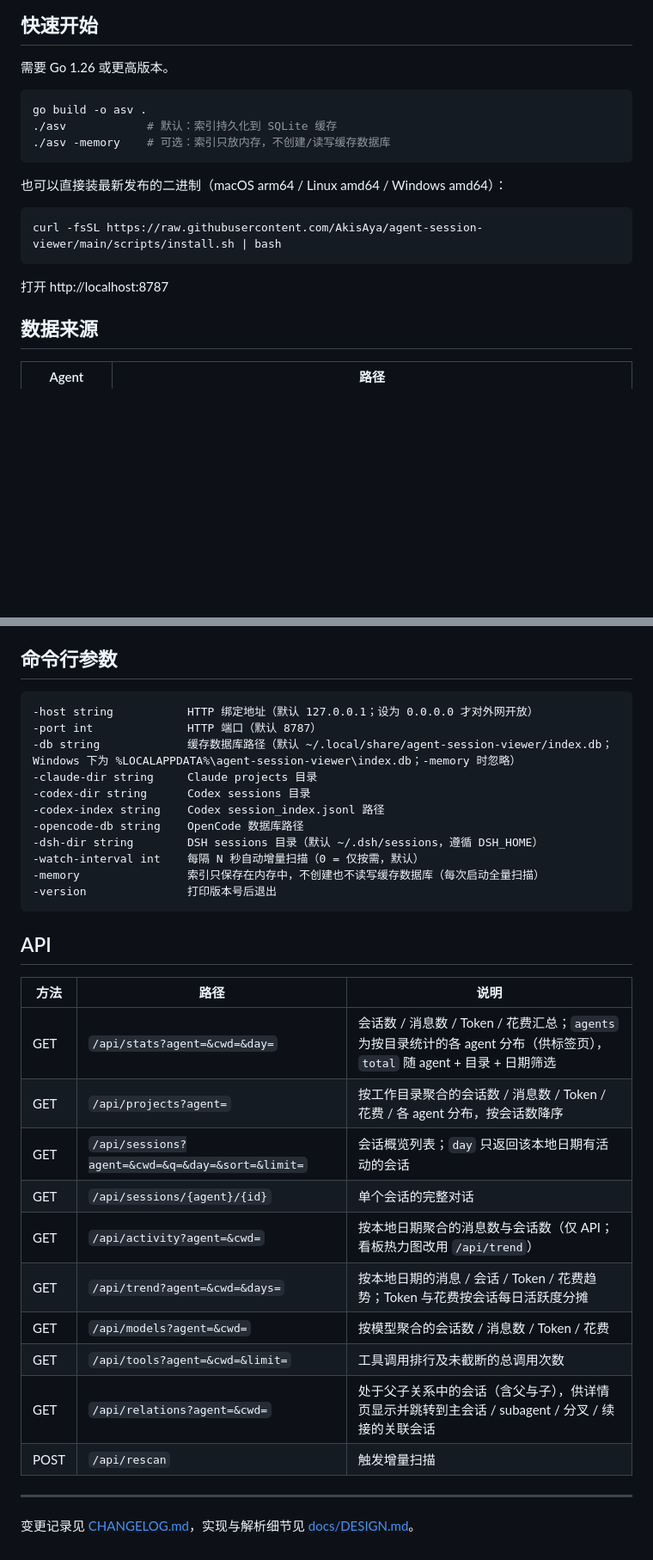
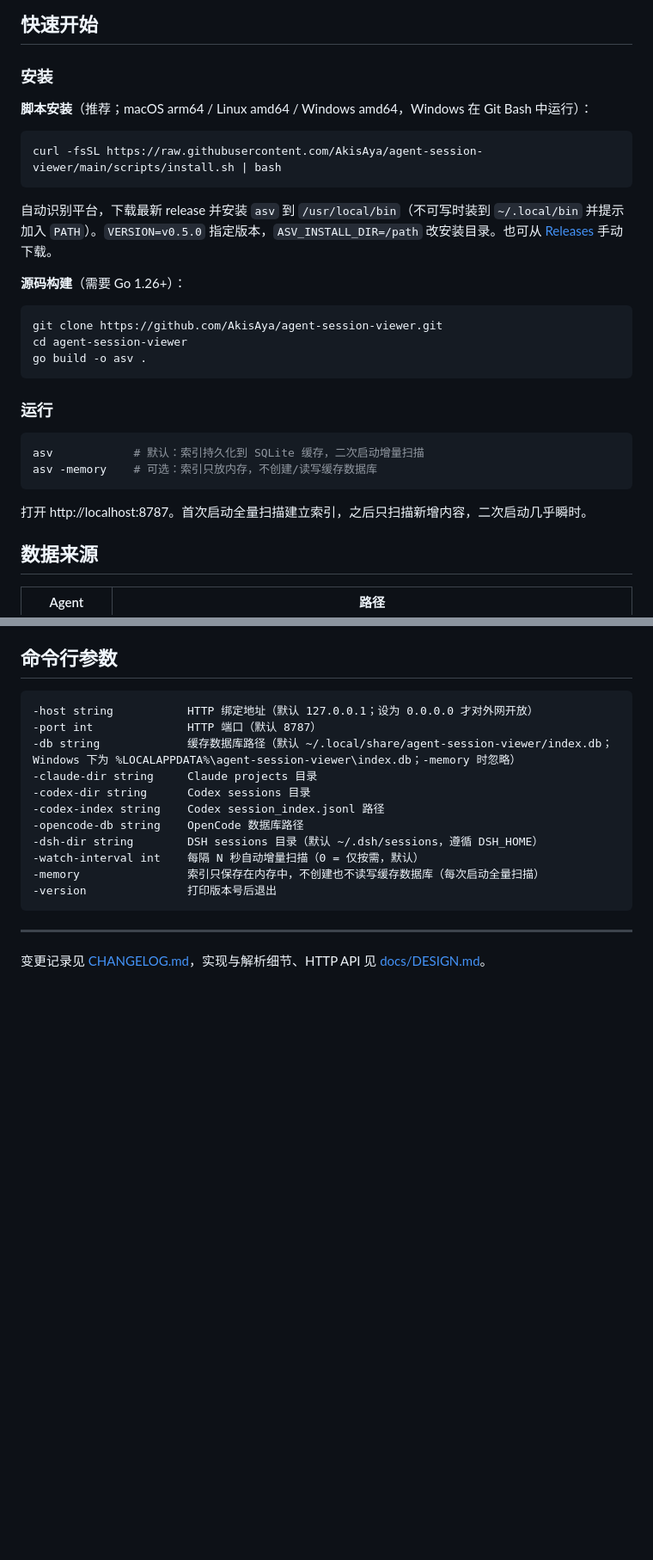
Before and after one commit to AkisAya/agent-session-viewer, a Markdown page: README.md, 2 parts joined by grey strips. Shown at 86% size. Rendered like a GitHub page; blank space fills up the shorter version.

Commit message:
docs: restructure quick start install steps; move API table to DESIGN.md

````diff
--- a/README.md
+++ b/README.md
@@ -24,21 +24,32 @@
 
 ## 快速开始
 
-需要 Go 1.26 或更高版本。
+### 安装
 
-```bash
-go build -o asv .
-./asv            # 默认：索引持久化到 SQLite 缓存
-./asv -memory    # 可选：索引只放内存，不创建/读写缓存数据库
-```
-
-也可以直接装最新发布的二进制（macOS arm64 / Linux amd64 / Windows amd64）：
+**脚本安装**（推荐；macOS arm64 / Linux amd64 / Windows amd64，Windows 在 Git Bash 中运行）：
 
 ```bash
 curl -fsSL https://raw.githubusercontent.com/AkisAya/agent-session-viewer/main/scripts/install.sh | bash
 ```
 
-打开 http://localhost:8787
+自动识别平台，下载最新 release 并安装 `asv` 到 `/usr/local/bin`（不可写时装到 `~/.local/bin` 并提示加入 `PATH`）。`VERSION=v0.5.0` 指定版本，`ASV_INSTALL_DIR=/path` 改安装目录。也可从 [Releases](https://github.com/AkisAya/agent-session-viewer/releases) 手动下载。
+
+**源码构建**（需要 Go 1.26+）：
+
+```bash
+git clone https://github.com/AkisAya/agent-session-viewer.git
+cd agent-session-viewer
+go build -o asv .
+```
+
+### 运行
+
+```bash
+asv            # 默认：索引持久化到 SQLite 缓存，二次启动增量扫描
+asv -memory    # 可选：索引只放内存，不创建/读写缓存数据库
+```
+
+打开 http://localhost:8787。首次启动全量扫描建立索引，之后只扫描新增内容，二次启动几乎瞬时。
 
 ## 数据来源
 
@@ -69,21 +80,6 @@ curl -fsSL https://raw.githubusercontent.com/AkisAya/agent-session-viewer/main/s
 -version               打印版本号后退出
 ```
 
-## API
-
-| 方法 | 路径 | 说明 |
-|---|---|---|
-| GET | `/api/stats?agent=&cwd=&day=` | 会话数 / 消息数 / Token / 花费汇总；`agents` 为按目录统计的各 agent 分布（供标签页），`total` 随 agent + 目录 + 日期筛选 |
-| GET | `/api/projects?agent=` | 按工作目录聚合的会话数 / 消息数 / Token / 花费 / 各 agent 分布，按会话数降序 |
-| GET | `/api/sessions?agent=&cwd=&q=&day=&sort=&limit=` | 会话概览列表；`day` 只返回该本地日期有活动的会话 |
-| GET | `/api/sessions/{agent}/{id}` | 单个会话的完整对话 |
-| GET | `/api/activity?agent=&cwd=` | 按本地日期聚合的消息数与会话数（仅 API；看板热力图改用 `/api/trend`） |
-| GET | `/api/trend?agent=&cwd=&days=` | 按本地日期的消息 / 会话 / Token / 花费趋势；Token 与花费按会话每日活跃度分摊 |
-| GET | `/api/models?agent=&cwd=` | 按模型聚合的会话数 / 消息数 / Token / 花费 |
-| GET | `/api/tools?agent=&cwd=&limit=` | 工具调用排行及未截断的总调用次数 |
-| GET | `/api/relations?agent=&cwd=` | 处于父子关系中的会话（含父与子），供详情页显示并跳转到主会话 / subagent / 分叉 / 续接的关联会话 |
-| POST | `/api/rescan` | 触发增量扫描 |
-
 ---
 
-变更记录见 [CHANGELOG.md](CHANGELOG.md)，实现与解析细节见 [docs/DESIGN.md](docs/DESIGN.md)。
+变更记录见 [CHANGELOG.md](CHANGELOG.md)，实现与解析细节、HTTP API 见 [docs/DESIGN.md](docs/DESIGN.md)。
````
Also changed, not shown: docs/DESIGN.md (+17 -0 lines).
